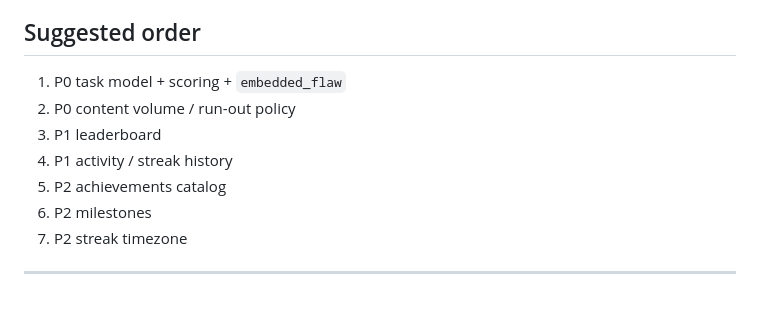
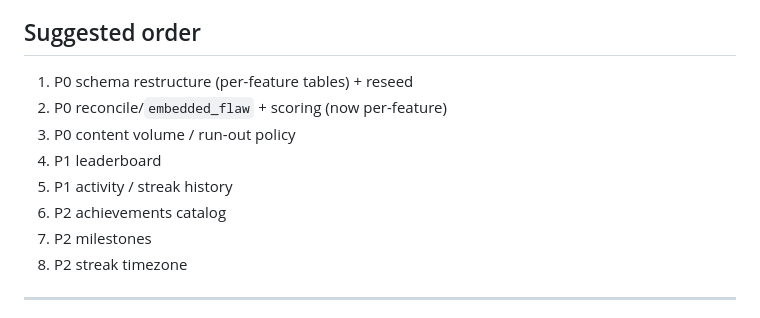
Before and after one commit to Theodore-Gara/VerifAI, a Markdown page: BACKEND_TASKS.md, the part around one of its changes. Drawn GitHub-style.

```diff
--- a/BACKEND_TASKS.md
+++ b/BACKEND_TASKS.md
@@ -182,13 +245,14 @@ day, so streaks can break incorrectly.
 - Health check, rate limiting, and the error format are good.
 
 ## Suggested order
-1. P0 task model + scoring + `embedded_flaw`
-2. P0 content volume / run-out policy
-3. P1 leaderboard
-4. P1 activity / streak history
-5. P2 achievements catalog
-6. P2 milestones
-7. P2 streak timezone
+1. P0 schema restructure (per-feature tables) + reseed
+2. P0 reconcile/`embedded_flaw` + scoring (now per-feature)
+3. P0 content volume / run-out policy
+4. P1 leaderboard
+5. P1 activity / streak history
+6. P2 achievements catalog
+7. P2 milestones
+8. P2 streak timezone
 
 ---
 
```
Also changed, not shown: other parts of BACKEND_TASKS.md (+63 -0 lines), FRONTEND_TASKS.md (+4 -1 lines).
